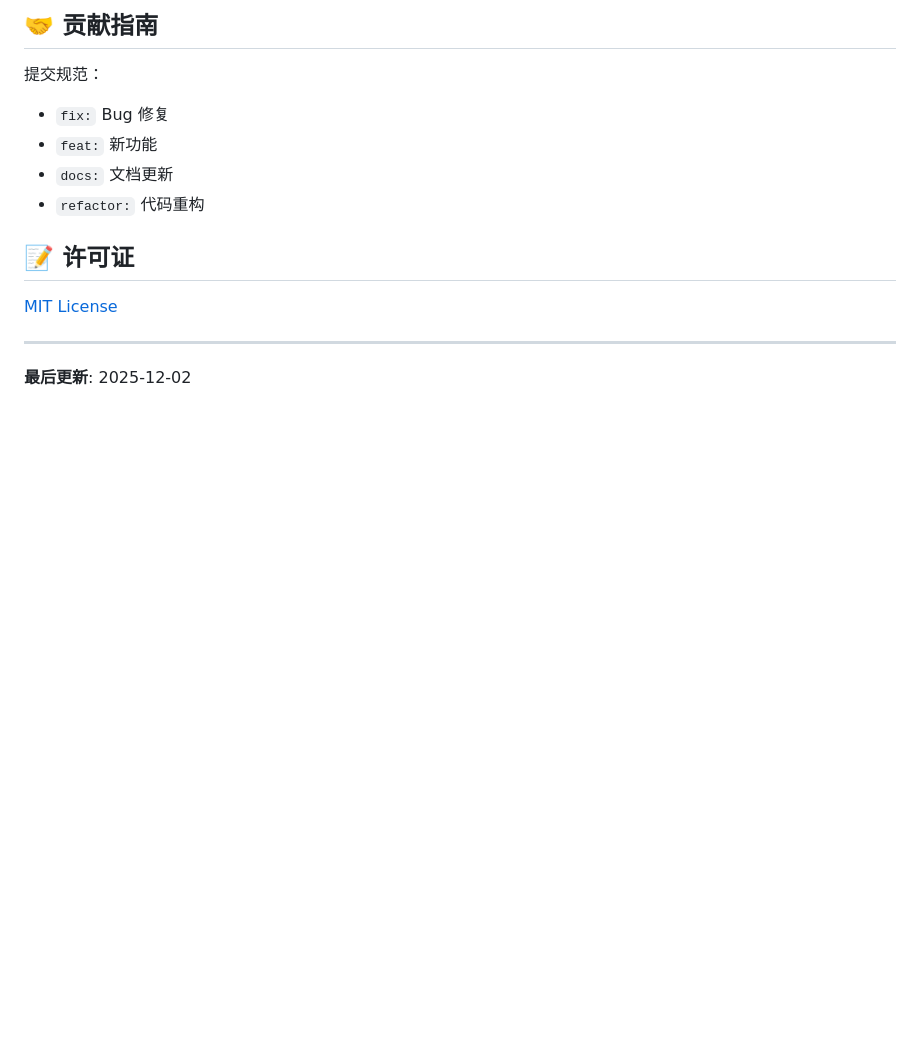
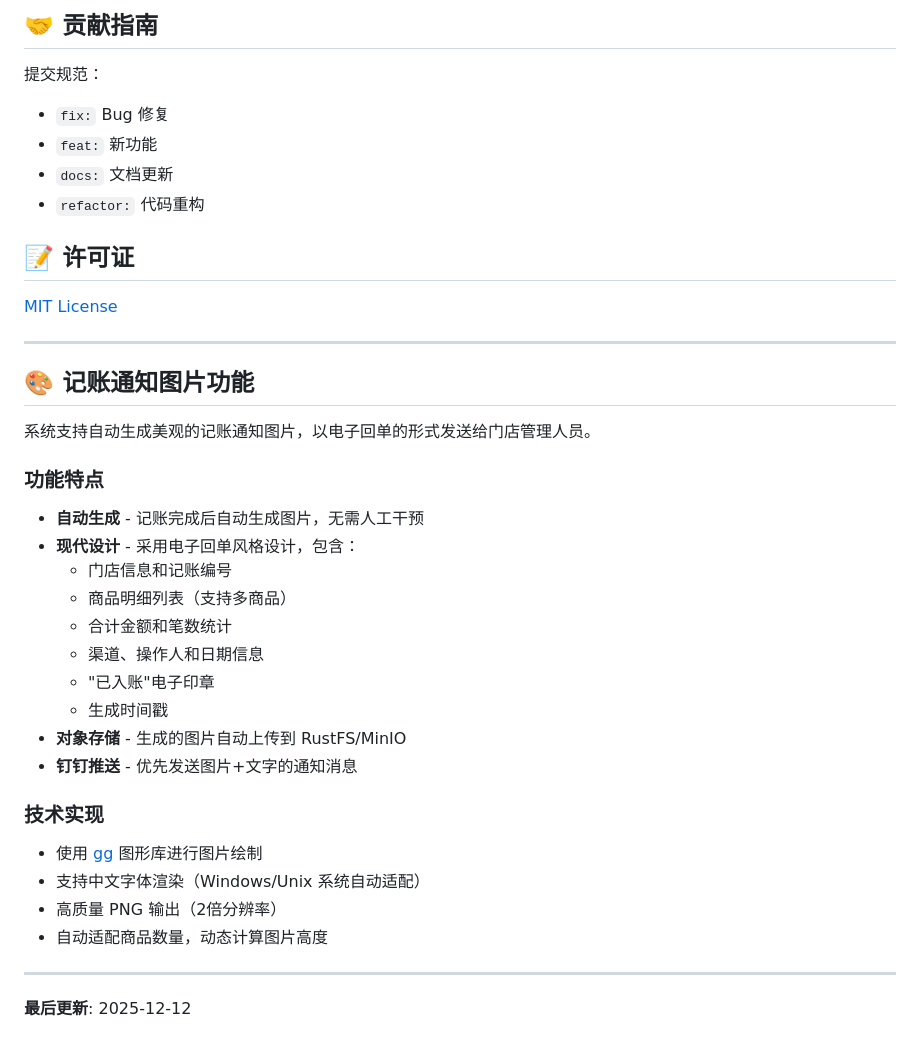
Before and after one commit to Kevin-Jii/tower-go, a Markdown page: README.md, the part around one of its changes. GitHub-like rendering; blank space fills up the shorter version.

```diff
--- a/README.md
+++ b/README.md
@@ -216,4 +298,30 @@ docker-compose up -d
 
 ---
 
-**最后更新**: 2025-12-02
+## 🎨 记账通知图片功能
+
+系统支持自动生成美观的记账通知图片，以电子回单的形式发送给门店管理人员。
+
+### 功能特点
+
+- **自动生成** - 记账完成后自动生成图片，无需人工干预
+- **现代设计** - 采用电子回单风格设计，包含：
+  - 门店信息和记账编号
+  - 商品明细列表（支持多商品）
+  - 合计金额和笔数统计
+  - 渠道、操作人和日期信息
+  - "已入账"电子印章
+  - 生成时间戳
+- **对象存储** - 生成的图片自动上传到 RustFS/MinIO
+- **钉钉推送** - 优先发送图片+文字的通知消息
+
+### 技术实现
+
+- 使用 [gg](https://github.com/fogleman/gg) 图形库进行图片绘制
+- 支持中文字体渲染（Windows/Unix 系统自动适配）
+- 高质量 PNG 输出（2倍分辨率）
+- 自动适配商品数量，动态计算图片高度
+
+---
+
+**最后更新**: 2025-12-12
```
Also changed, not shown: other parts of README.md (+110 -28 lines).
